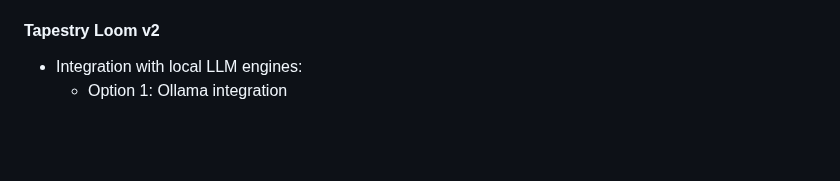
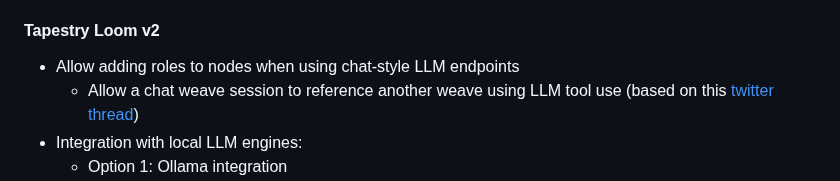
Before and after one commit to transkatgirl/Tapestry-Loom, a Markdown page: README.md, the part around the change. Drawn GitHub-style; blank space fills up the shorter version.

Commit message:
Updated roadmap

```diff
--- a/README.md
+++ b/README.md
@@ -82,6 +82,8 @@ Tapestry Loom v1 will be the first stable version, and will be listed on the Obs
 
 #### Tapestry Loom v2
 
+- Allow adding roles to nodes when using chat-style LLM endpoints
+	- Allow a chat weave session to reference another weave using LLM tool use (based on this [twitter thread](https://x.com/arcreflex_/status/1930671693707591767))
 - Integration with local LLM engines:
 	- Option 1: Ollama integration
 	- Option 2: An optional Tapestry Loom LLM server to handle running models locally using llama.cpp. This will likely only end up getting implemented if implementing [logprobs in Ollama](https://github.com/ollama/ollama/issues/2415) keeps getting delayed.
```
